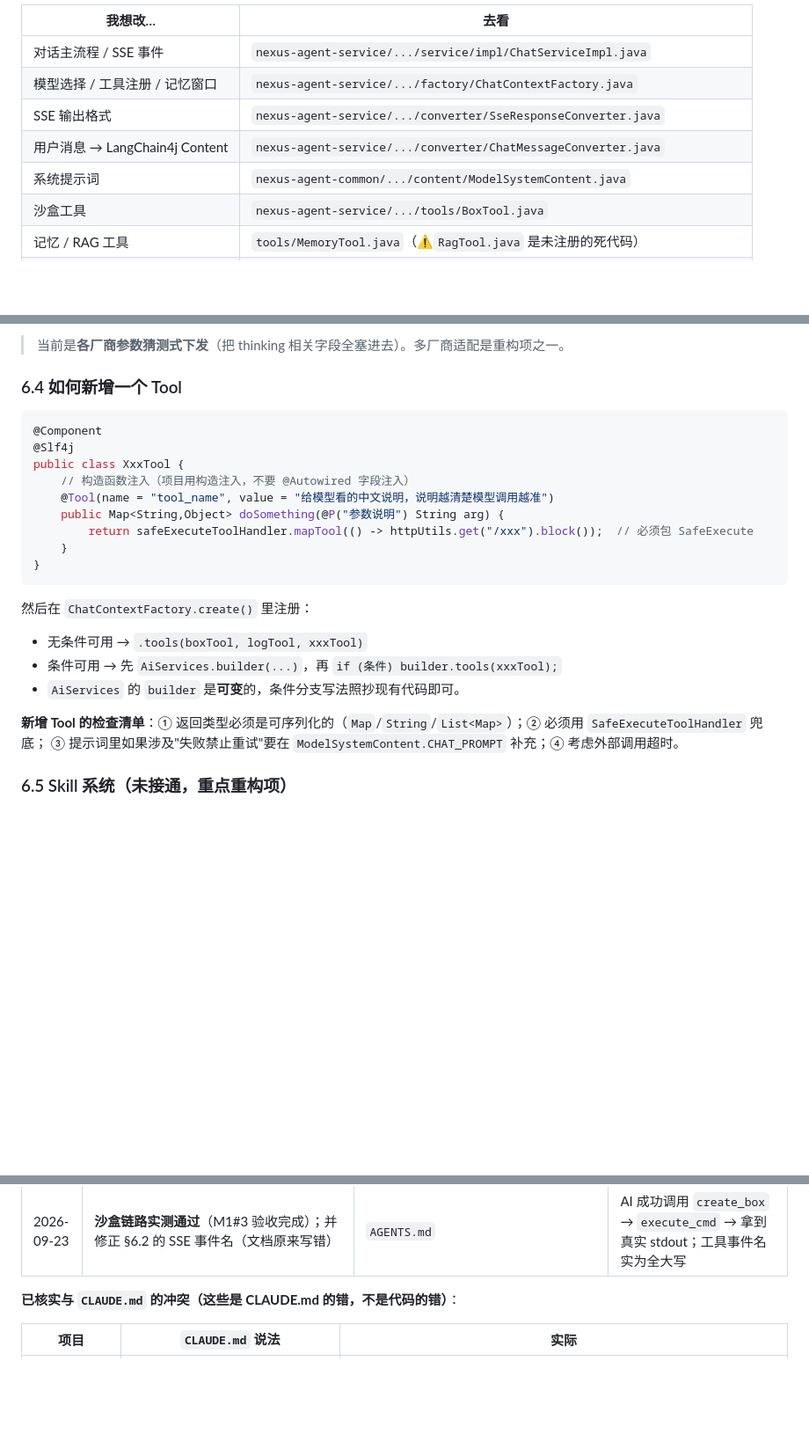
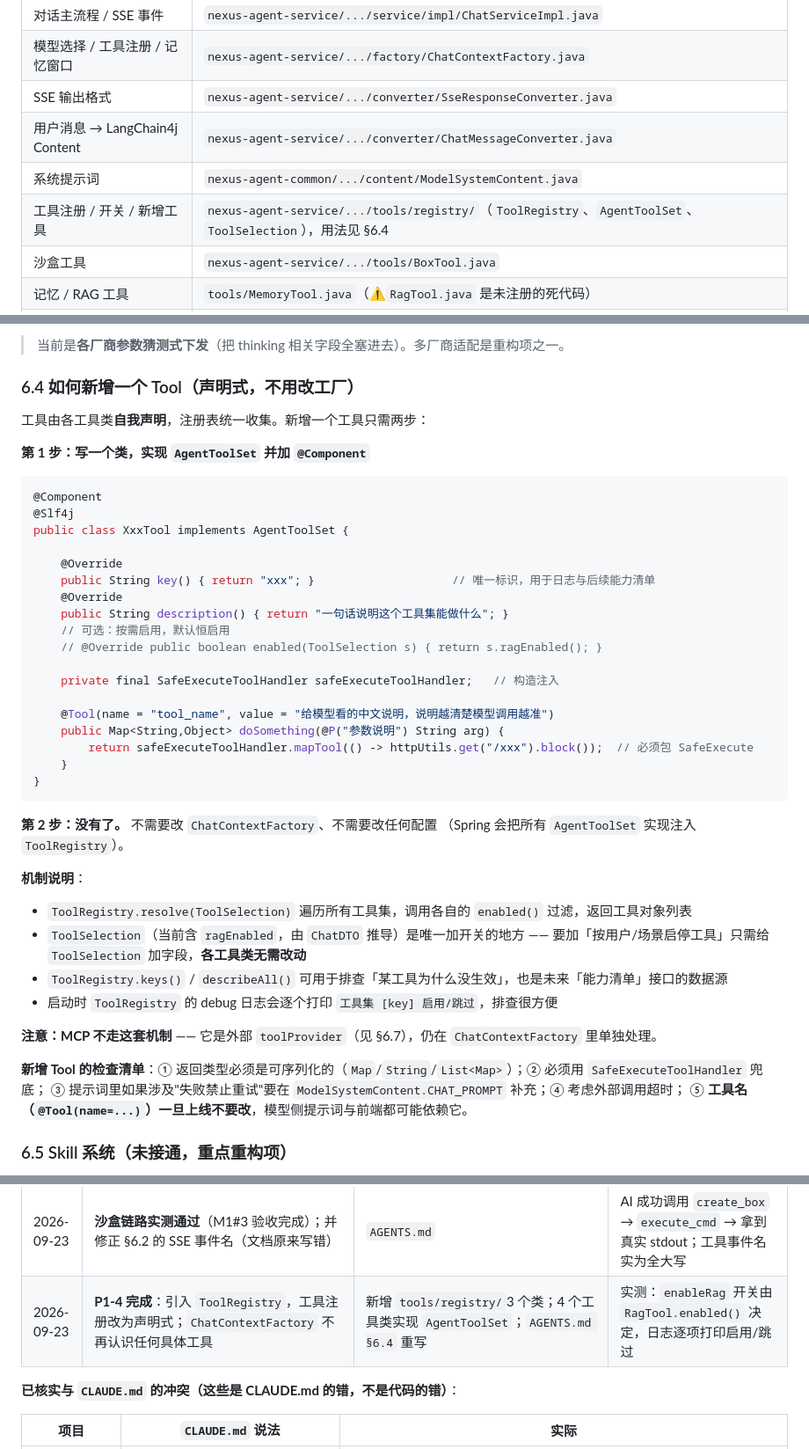
Before and after one commit to huuhi/nexus-agent, a Markdown page: AGENTS.md, 3 parts joined by grey strips. Shown at 88% size. GitHub-like rendering; blank space fills up the shorter version.

Commit message:
docs: P1-4 完成状态 + 重写「如何新增一个 Tool」
- AGENTS.md §6.4 重写为声明式写法：新增工具只需实现 AgentToolSet 并加
  @Component，不用改 ChatContextFactory；补充 ToolSelection 作为唯一开关点、
  启动日志可排查、以及「@Tool(name) 上线后不要改」的注意事项
- §5.2 文件地图补 registry 入口
- 变更记录追加 P1-4
- 重构计划.md P1-4 标记完成并补上实测结果

````diff
--- a/AGENTS.md
+++ b/AGENTS.md
@@ -236,6 +236,7 @@ nexus-agent (parent, packaging=pom, v0.0.1-SNAPSHOT)
 | SSE 输出格式 | `nexus-agent-service/.../converter/SseResponseConverter.java` |
 | 用户消息 → LangChain4j Content | `nexus-agent-service/.../converter/ChatMessageConverter.java` |
 | 系统提示词 | `nexus-agent-common/.../content/ModelSystemContent.java` |
+| 工具注册 / 开关 / 新增工具 | `nexus-agent-service/.../tools/registry/`（`ToolRegistry`、`AgentToolSet`、`ToolSelection`），用法见 §6.4 |
 | 沙盒工具 | `nexus-agent-service/.../tools/BoxTool.java` |
 | 记忆 / RAG 工具 | `tools/MemoryTool.java`（⚠️`RagTool.java` 是未注册的死代码） |
 | 沙盒服务端 | `nexus_agent_box/app/routers/{box,file,execute,mcp}.py` |
@@ -305,26 +306,48 @@ POST /api/chat/stream   body=ChatDTO{messages[], sessionId, skills[], MCPs[], mo
 
 > 当前是**各厂商参数猜测式下发**（把 thinking 相关字段全塞进去）。多厂商适配是重构项之一。
 
-### 6.4 如何新增一个 Tool
+### 6.4 如何新增一个 Tool（声明式，**不用改工厂**）
+
+工具由各工具类**自我声明**，注册表统一收集。新增一个工具只需两步：
+
+**第 1 步：写一个类，实现 `AgentToolSet` 并加 `@Component`**
 
 ```java
 @Component
 @Slf4j
-public class XxxTool {
-    // 构造函数注入（项目用构造注入，不要 @Autowired 字段注入）
+public class XxxTool implements AgentToolSet {
+
+    @Override
+    public String key() { return "xxx"; }                    // 唯一标识，用于日志与后续能力清单
+    @Override
+    public String description() { return "一句话说明这个工具集能做什么"; }
+    // 可选：按需启用，默认恒启用
+    // @Override public boolean enabled(ToolSelection s) { return s.ragEnabled(); }
+
+    private final SafeExecuteToolHandler safeExecuteToolHandler;   // 构造注入
+
     @Tool(name = "tool_name", value = "给模型看的中文说明，说明越清楚模型调用越准")
     public Map<String,Object> doSomething(@P("参数说明") String arg) {
         return safeExecuteToolHandler.mapTool(() -> httpUtils.get("/xxx").block());  // 必须包 SafeExecute
     }
 }
 ```
-然后在 `ChatContextFactory.create()` 里注册：
-- 无条件可用 → `.tools(boxTool, logTool, xxxTool)`
-- 条件可用 → 先 `AiServices.builder(...)`，再 `if (条件) builder.tools(xxxTool);`
-- `AiServices` 的 `builder` 是**可变**的，条件分支写法照抄现有代码即可。
+
+**第 2 步：没有了。** 不需要改 `ChatContextFactory`、不需要改任何配置
+（Spring 会把所有 `AgentToolSet` 实现注入 `ToolRegistry`）。
+
+**机制说明**：
+- `ToolRegistry.resolve(ToolSelection)` 遍历所有工具集，调用各自的 `enabled()` 过滤，返回工具对象列表
+- `ToolSelection`（当前含 `ragEnabled`，由 `ChatDTO` 推导）是唯一加开关的地方 ——
+  要加「按用户/场景启停工具」只需给 `ToolSelection` 加字段，**各工具类无需改动**
+- `ToolRegistry.keys()` / `describeAll()` 可用于排查「某工具为什么没生效」，也是未来「能力清单」接口的数据源
+- 启动时 `ToolRegistry` 的 debug 日志会逐个打印 `工具集 [key] 启用/跳过`，排查很方便
+
+**注意：MCP 不走这套机制** —— 它是外部 `toolProvider`（见 §6.7），仍在 `ChatContextFactory` 里单独处理。
 
 **新增 Tool 的检查清单**：① 返回类型必须是可序列化的（`Map`/`String`/`List<Map>`）；② 必须用 `SafeExecuteToolHandler` 兜底；
-③ 提示词里如果涉及"失败禁止重试"要在 `ModelSystemContent.CHAT_PROMPT` 补充；④ 考虑外部调用超时。
+③ 提示词里如果涉及"失败禁止重试"要在 `ModelSystemContent.CHAT_PROMPT` 补充；④ 考虑外部调用超时；
+⑤ **工具名（`@Tool(name=...)`）一旦上线不要改**，模型侧提示词与前端都可能依赖它。
 
 ### 6.5 Skill 系统（未接通，重点重构项）
 
@@ -507,6 +530,7 @@ public class XxxTool {
 | 2026-09-23 | **端到端实测通过**并修 2 个运行期 bug（`select *` 位置错配、无效 token 被放行） | `ChatMemoryMapper.xml`、`LoginCheckInterceptor.java` | 应用真实启动 + 对话 + 会话读写 + 401 鉴权全部验证；详见 §12.0 与递归计划 M1 |
 | 2026-09-23 | **P1-1 + P1-2 完成**：新增 `RunContext` 取代跨线程 ThreadLocal，解除聊天记录的 Redis 依赖，顺带修掉对话读记忆的越权 | `RunContext.java`(新)、`PgChatMemoryStore`、`ChatMessageConverter`、`ChatContextFactory`、`ChatServiceImpl`、`ChatMemoryService`；删除 `MessageMetadataContext` | 3 轮对话实测：附件元数据完整保留、未串轮、全程不依赖 Redis session key |
 | 2026-09-23 | **沙盒链路实测通过**（M1#3 验收完成）；并修正 §6.2 的 SSE 事件名（文档原来写错） | `AGENTS.md` | AI 成功调用 `create_box` → `execute_cmd` → 拿到真实 stdout；工具事件名实为全大写 |
+| 2026-09-23 | **P1-4 完成**：引入 `ToolRegistry`，工具注册改为声明式；`ChatContextFactory` 不再认识任何具体工具 | 新增 `tools/registry/`3 个类；4 个工具类实现 `AgentToolSet`；`AGENTS.md §6.4` 重写 | 实测：`enableRag` 开关由 `RagTool.enabled()` 决定，日志逐项打印启用/跳过 |
 
 **已核实与 `CLAUDE.md` 的冲突（这些是 CLAUDE.md 的错，不是代码的错）**：
 
````
Also changed, not shown: 重构计划.md (+1 -1 lines).
